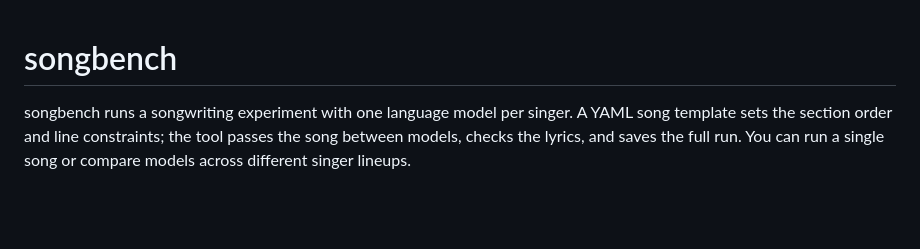
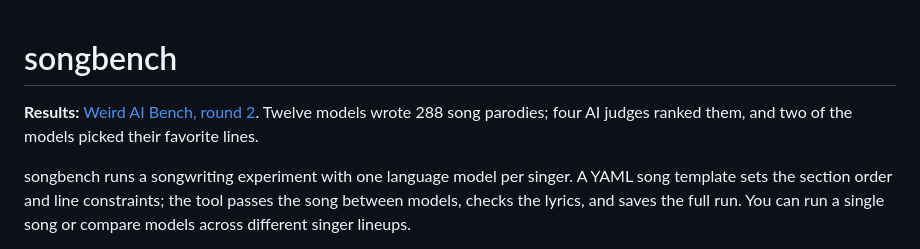
Before and after one commit to aubwang/weird-ai-bench, a Markdown page: README.md, the part around the change. Drawn GitHub-style; blank space fills up the shorter version.

```diff
--- a/README.md
+++ b/README.md
@@ -1,4 +1,6 @@
 # songbench
+
+**Results:** [Weird AI Bench, round 2](https://aubwang.github.io/songbench/). Twelve models wrote 288 song parodies; four AI judges ranked them, and two of the models picked their favorite lines.
 
 songbench runs a songwriting experiment with one language model per singer. A YAML song template sets the section order and line constraints; the tool passes the song between models, checks the lyrics, and saves the full run. You can run a single song or compare models across different singer lineups.
 
```
Also changed, not shown: AGENTS.md (+16 -1 lines), docs/img/index-vs-cost.png (added), docs/img/parody-index.png (added), 2 other files.
